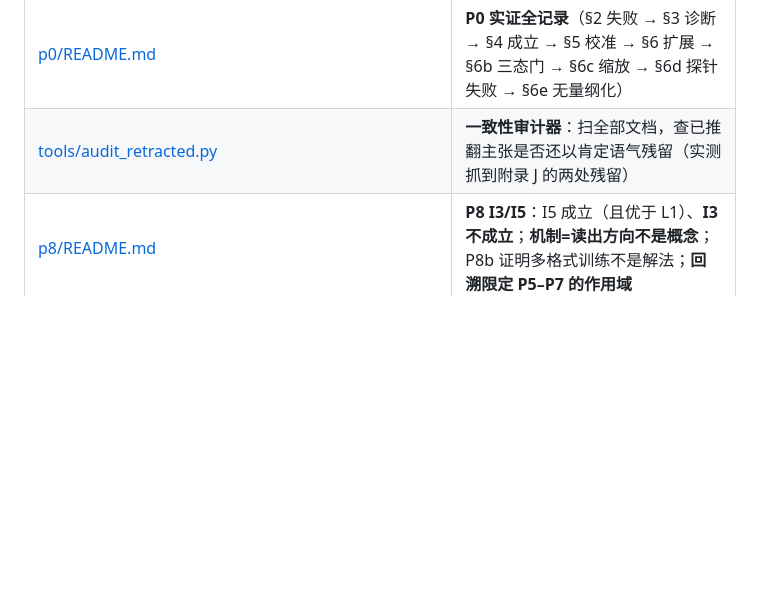
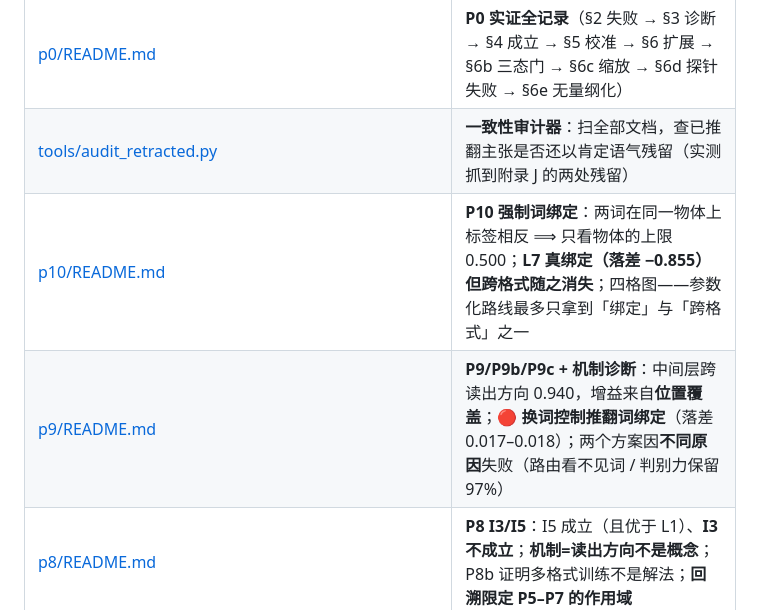
Before and after one commit to oratis/LISA, a Markdown page: research/learning-in-referencing/REPORT.md, the part around the change. Drawn GitHub-style; blank space fills up the shorter version.

Commit message:
docs: REPORT §7 产物索引补上 p9 / p10 两行
Co-Authored-By: Claude Opus 5 <noreply@anthropic.com>

```diff
--- a/research/learning-in-referencing/REPORT.md
+++ b/research/learning-in-referencing/REPORT.md
@@ -859,6 +859,8 @@ post-norm `ep150 0.771 → ep300 0.891 → ep600 0.943 → ep900 1.000`。
 | [docs/DESIGN_CONCEPT_BENCH.md](../../docs/DESIGN_CONCEPT_BENCH.md) | 数据：构造语言、gavagai 对 G1–G5、切断 Aycock 捷径、隔离测试 |
 | [p0/README.md](p0/README.md) | **P0 实证全记录**（§2 失败 → §3 诊断 → §4 成立 → §5 校准 → §6 扩展 → §6b 三态门 → §6c 缩放 → §6d 探针失败 → §6e 无量纲化） |
 | [tools/audit_retracted.py](tools/audit_retracted.py) | **一致性审计器**：扫全部文档，查已推翻主张是否还以肯定语气残留（实测抓到附录 J 的两处残留） |
+| [p10/README.md](p10/README.md) | **P10 强制词绑定**：两词在同一物体上标签相反 ⟹ 只看物体的上限 0.500；**L7 真绑定（落差 −0.855）但跨格式随之消失**；四格图——参数化路线最多只拿到「绑定」与「跨格式」之一 |
+| [p9/README.md](p9/README.md) | **P9/P9b/P9c + 机制诊断**：中间层跨读出方向 0.940，增益来自**位置覆盖**；🔴 **换词控制推翻词绑定**（落差 0.017–0.018）；两个方案因**不同原因**失败（路由看不见词 / 判别力保留 97%） |
 | [p8/README.md](p8/README.md) | **P8 I3/I5**：I5 成立（且优于 L1）、**I3 不成立**；**机制=读出方向不是概念**；P8b 证明多格式训练不是解法；**回溯限定 P5–P7 的作用域** |
 | [p7/README.md](p7/README.md) | **P7 概念 ⊗ 概念**：I2 补齐（0.479 → 0.889）；**分区内顺序干扰**（−0.361）与其诊断（检索跨区 25%）；**隔离 vs 组合的直接冲突** |
 | [tools/probe_metrics.py](tools/probe_metrics.py) | **判别度量的唯一入口**：AUC 是判据，命中率只作 No 偏置证据。抽出来是因为**同一个仪器错误在 P3 后又犯了一次**（P6 前置检查） |
```
